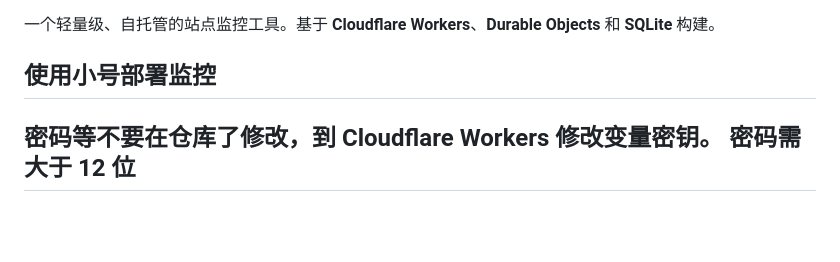
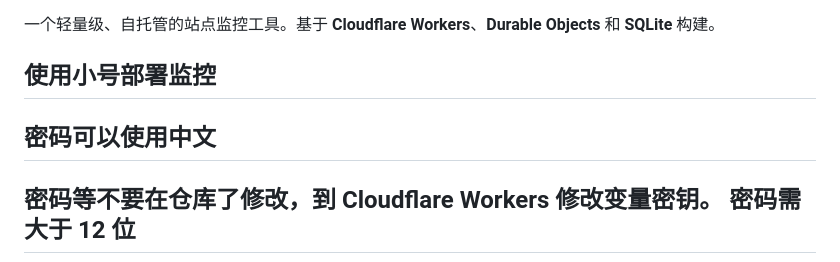
Before and after one commit to sade3dd/UptimePro, a Markdown page: README.md, the part around the change. Rendered like a GitHub page; blank space fills up the shorter version.

```diff
--- a/README.md
+++ b/README.md
@@ -3,6 +3,7 @@
 一个轻量级、自托管的站点监控工具。基于 **Cloudflare Workers**、**Durable Objects** 和 **SQLite** 构建。
 
 ## 使用小号部署监控
+## 密码可以使用中文
 
 ## 密码等不要在仓库了修改，到 Cloudflare Workers 修改变量密钥。 密码需 大于 12 位
 
```
